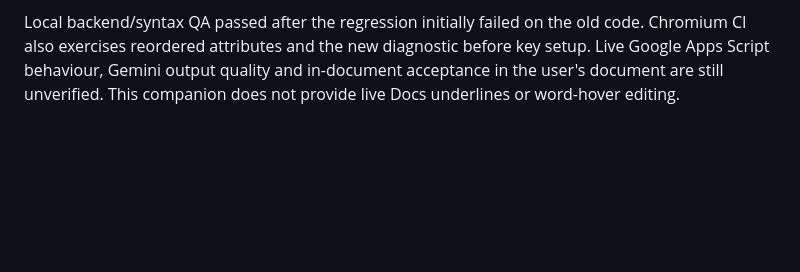
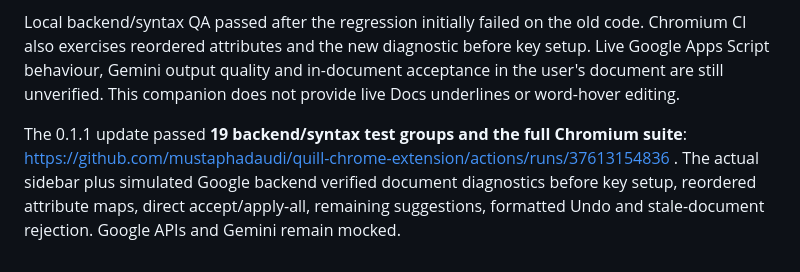
Before and after one commit to mustaphadaudi/quill-chrome-extension, a Markdown page: QA.md, the part around the change. GitHub-like rendering; blank space fills up the shorter version.

Commit message:
docs: record passing Docs formatting regression and Chromium QA

```diff
--- a/QA.md
+++ b/QA.md
@@ -81,3 +81,5 @@ The installed native sidebar reported “Passage formatting changed” before su
 The fix uses the body-path Text element consistently, sorts attribute keys and merges equal adjacent formatting runs. Genuine link/style mutations still reject stale edits. Added a no-key/no-Gemini **Test document access** probe and visible backend version. Existing script users replace Code.gs and Sidebar.html only; key/settings/scopes remain unchanged.
 
 Local backend/syntax QA passed after the regression initially failed on the old code. Chromium CI also exercises reordered attributes and the new diagnostic before key setup. Live Google Apps Script behaviour, Gemini output quality and in-document acceptance in the user's document are still unverified. This companion does not provide live Docs underlines or word-hover editing.
+
+The 0.1.1 update passed **19 backend/syntax test groups and the full Chromium suite**: https://github.com/mustaphadaudi/quill-chrome-extension/actions/runs/37613154836 . The actual sidebar plus simulated Google backend verified document diagnostics before key setup, reordered attribute maps, direct accept/apply-all, remaining suggestions, formatted Undo and stale-document rejection. Google APIs and Gemini remain mocked.
```
